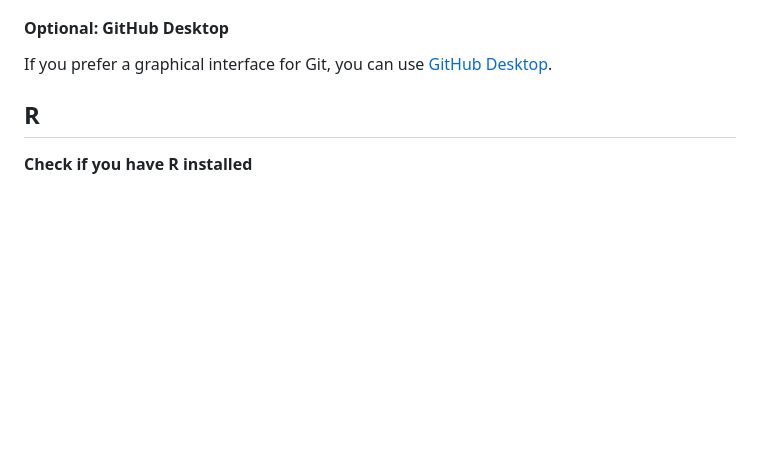
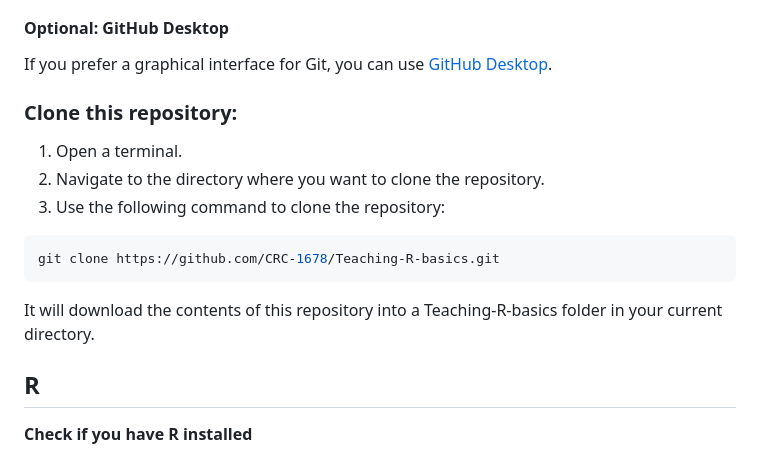
Before and after one commit to CRC-1678/Teaching-R-basics, a Markdown page: Installation.md, the part around the change. Rendered like a GitHub page; blank space fills up the shorter version.

Commit message:
add command to git clone

````diff
--- a/Installation.md
+++ b/Installation.md
@@ -58,6 +58,17 @@ If you don't have a GitHub account, create one at https://github.com.
 #### Optional: GitHub Desktop
 
 If you prefer a graphical interface for Git, you can use [GitHub Desktop](https://desktop.github.com/).
+
+### Clone this repository:
+
+1. Open a terminal.
+2. Navigate to the directory where you want to clone the repository.
+3. Use the following command to clone the repository:
+```bash
+git clone https://github.com/CRC-1678/Teaching-R-basics.git
+```
+
+It will download the contents of this repository into a Teaching-R-basics folder in your current directory.
 
 ## R
 
````
